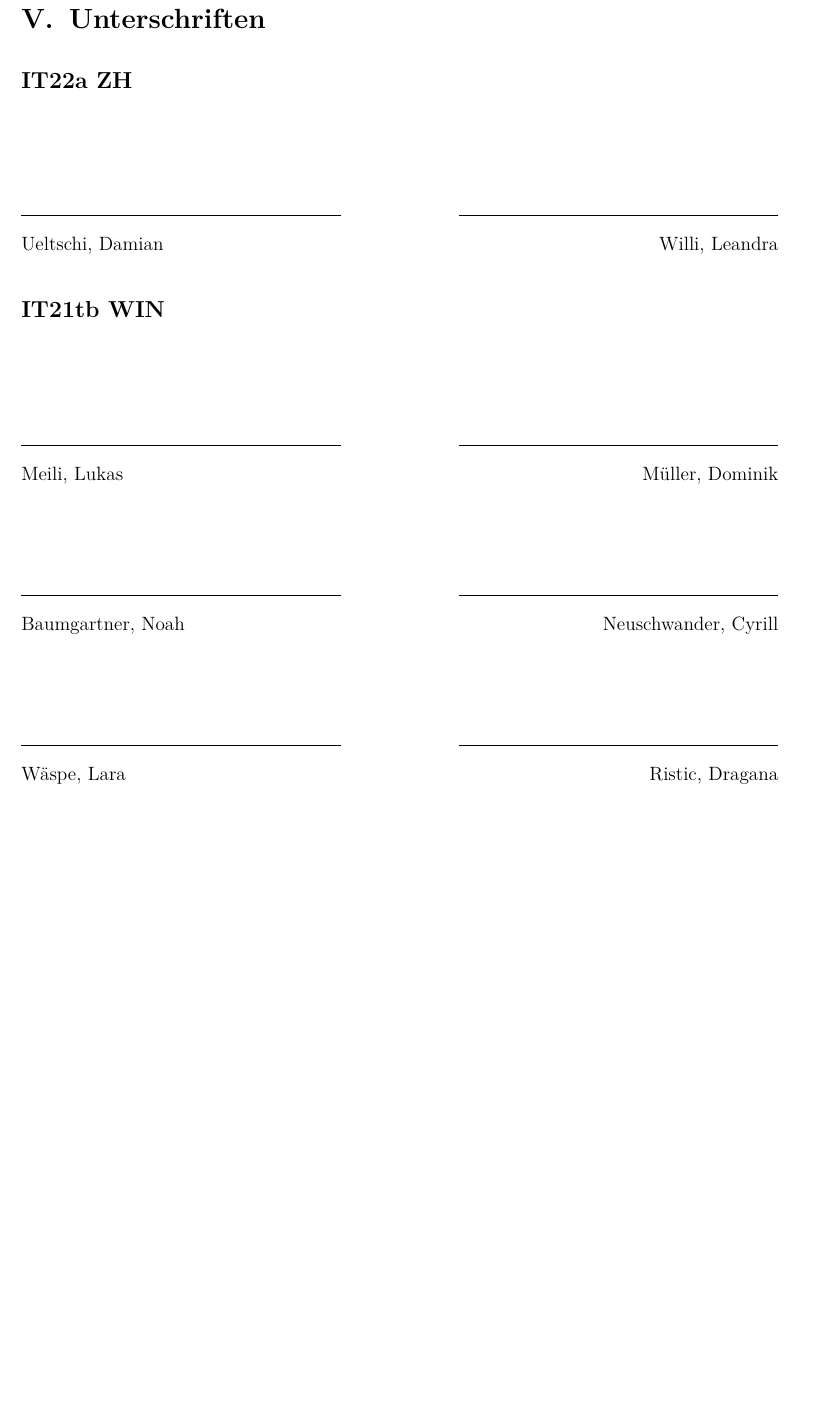
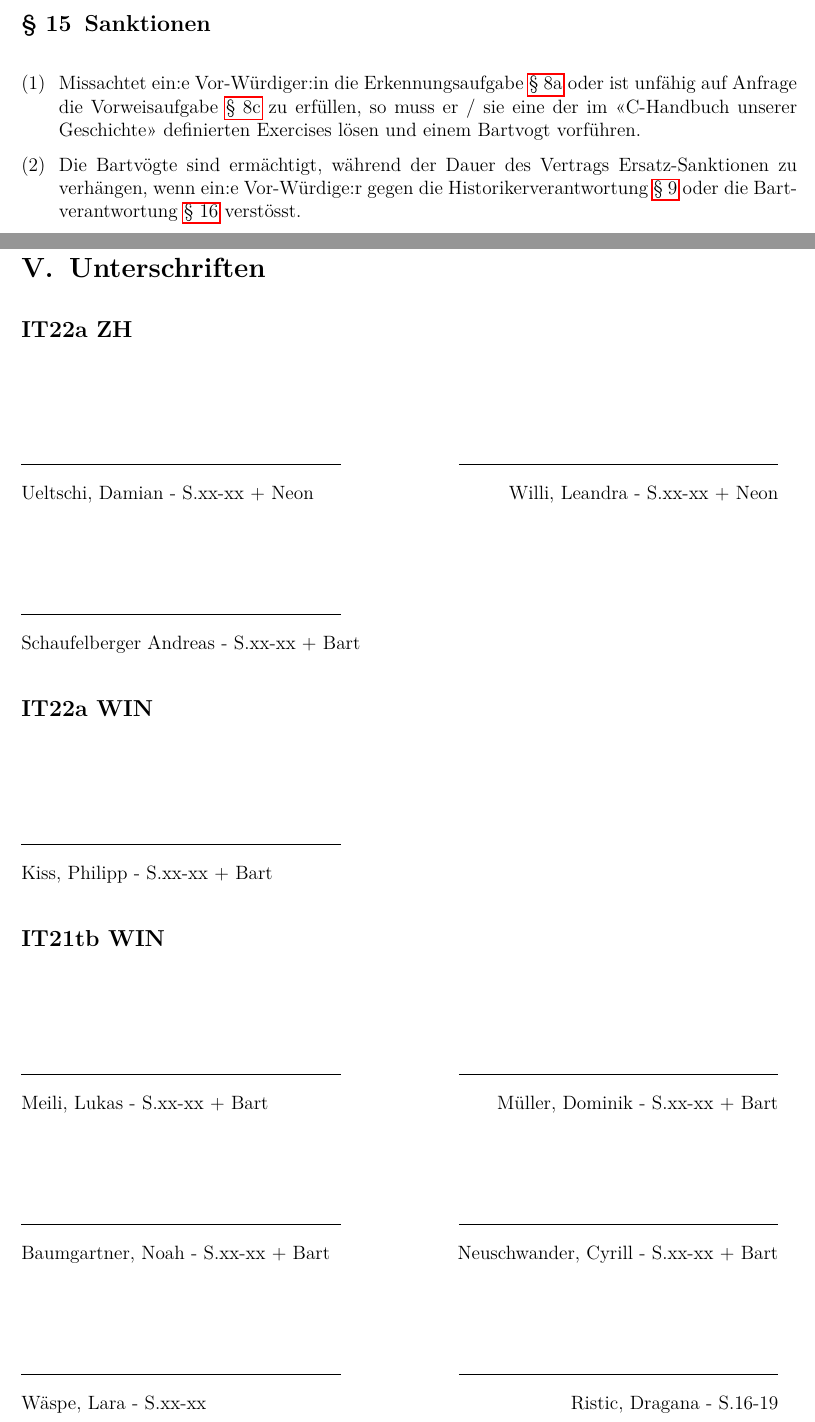
Before and after one commit to Frackwochen-Alumniverein-IT-Winterthur/IT-Gesamtvertrag, a LaTeX document (Bartvertrag 2025/main.tex): part of page 15 of 16 before the commit and two parts of pages 8 and 15 of 16 after it, the two joined at a grey line, cut at the place of the change, the shorter picture padded with empty space. Compiled offline with pdfLaTeX.

Commit message:
add sanction article

```diff
--- a/Bartvertrag 2025/main.tex
+++ b/Bartvertrag 2025/main.tex
@@ -218,6 +218,15 @@ Nach 100 Jahren ist es an der Zeit die 100-tägige Tradition zu eneuern und zeit
   dem "<C-Handbuch unserer Geschichte"> mit dem Titel "<Würdiger der Fitness"> hinzufügen und seine Seiten an den Oberst-Bartvogt übergeben. Er / Sie ist von allen weiteren
   Aufgaben und Pflichten befreit.
 
+
+  \Clause[title={Sanktionen}]\label{H.sanktionen}
+  Missachtet ein:e Vor-Würdiger:in die Erkennungsaufgabe \refS{H.erkennungsaufgabe} oder ist unfähig auf Anfrage die Vorweisaufgabe \refS{H.vorweisaufgabe} zu erfüllen,
+  so muss er / sie eine der im "<C-Handbuch unserer Geschichte"> definierten Exercises lösen und einem Bartvogt vorführen.
+
+  Die Bartvögte sind ermächtigt, während der Dauer des Vertrags Ersatz-Sanktionen zu verhängen, wenn ein:e Vor-Würdige:r gegen die Historikerverantwortung \refS{H.verantwortung}
+  oder die Bartverantwortung \refS{B.verantwortung} verstösst.
+
+
 \end{contract}
 
 \pagebreak
@@ -386,24 +398,33 @@ Nach 100 Jahren ist es an der Zeit die 100-tägige Tradition zu eneuern und zeit
 \subsection*{IT22a ZH}
 \vspace{50pt}
 \noindent\rule{7cm}{.4pt}\hfill\rule{7cm}{.4pt}\par
-\noindent Ueltschi, Damian \hfill Willi, Leandra
+\noindent Ueltschi, Damian - S.xx-xx + Neon \hfill Willi, Leandra - S.xx-xx + Neon
+
+\vspace{50pt}
+\noindent\rule{7cm}{.4pt}\hfill\par
+\noindent Schaufelberger Andreas - S.xx-xx + Bart\hfill
+
+\subsection*{IT22a WIN}
+\vspace{50pt}
+\noindent\rule{7cm}{.4pt}\hfill\par
+\noindent Kiss, Philipp - S.xx-xx + Bart \hfill
 
 \subsection*{IT21tb WIN}
 \vspace{50pt}
 \noindent\rule{7cm}{.4pt}\hfill\rule{7cm}{.4pt}\par
-\noindent Meili, Lukas \hfill Müller, Dominik
+\noindent Meili, Lukas - S.xx-xx + Bart \hfill Müller, Dominik - S.xx-xx + Bart
 
 \vspace{50pt}
 \noindent\rule{7cm}{.4pt}\hfill\rule{7cm}{.4pt}\par
-\noindent Baumgartner, Noah \hfill Neuschwander, Cyrill
+\noindent Baumgartner, Noah - S.xx-xx + Bart \hfill Neuschwander, Cyrill - S.xx-xx + Bart
 
 \vspace{50pt}
 \noindent\rule{7cm}{.4pt}\hfill\rule{7cm}{.4pt}\par
-\noindent Wäspe, Lara \hfill Ristic, Dragana
+\noindent Wäspe, Lara - S.xx-xx \hfill Ristic, Dragana - S.16-19
 
 \vspace{50pt}
 \noindent\rule{7cm}{.4pt}\hfill\rule{7cm}{.4pt}\par
-\noindent Schlauri, Noah \hfill Aubry, Dario
+\noindent Schlauri, Noah - S.xx-xx + Bart \hfill Aubry, Dario - S.xx-xx + Bart
 
 \vspace{50pt}
 \noindent\rule{7cm}{.4pt}\hfill\rule{7cm}{.4pt}\par
@@ -414 +433,0 @@ Nach 100 Jahren ist es an der Zeit die 100-tägige Tradition zu eneuern und zeit
-\noindent Stumpf, Simon \hfill
```
Also changed, not shown: template.tex (+1 -1 lines), Bartvertrag 2025/main.pdf, README.md, imgs/erkennungshuelle.jpeg (added), template.pdf, Bartvertrag 2025/main.tex (20 more changed lines).
